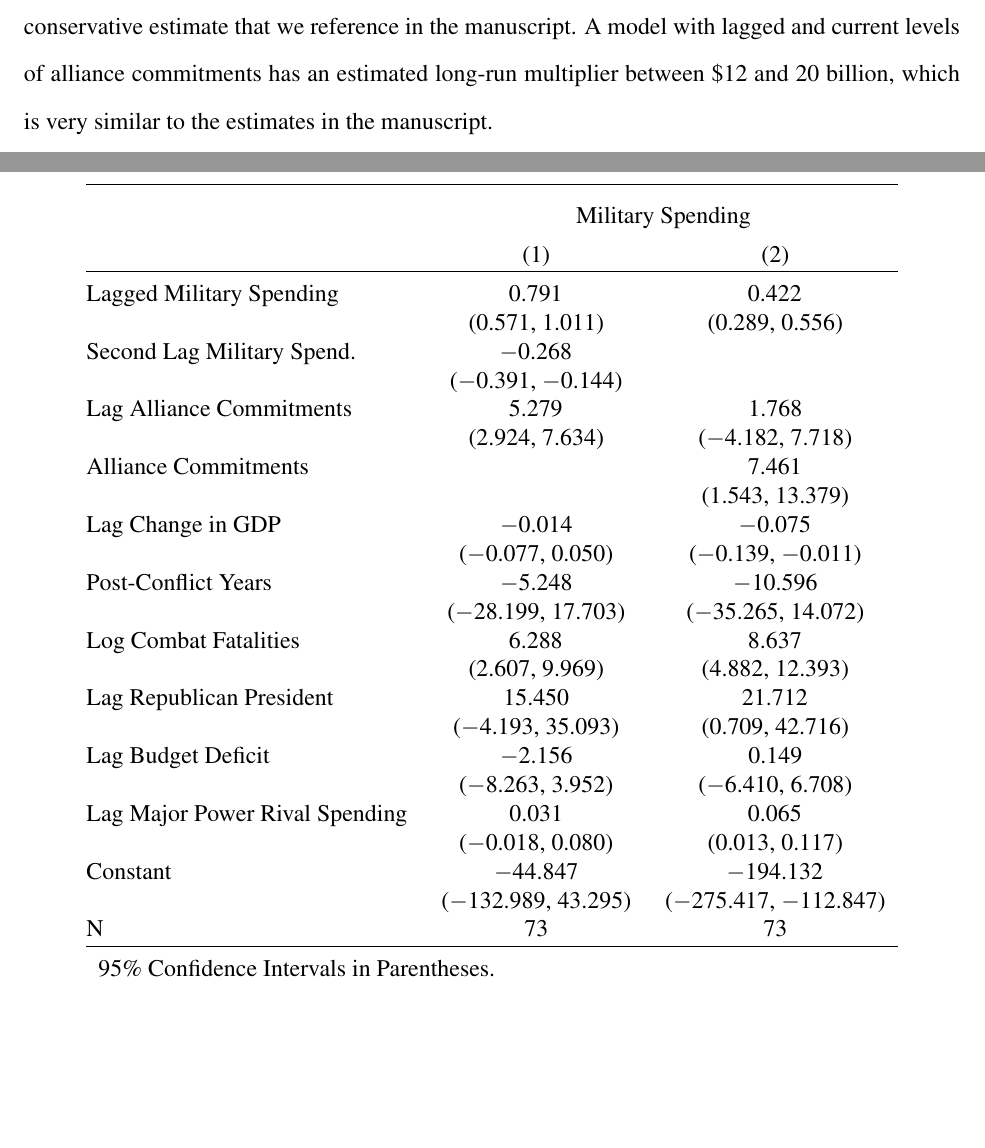
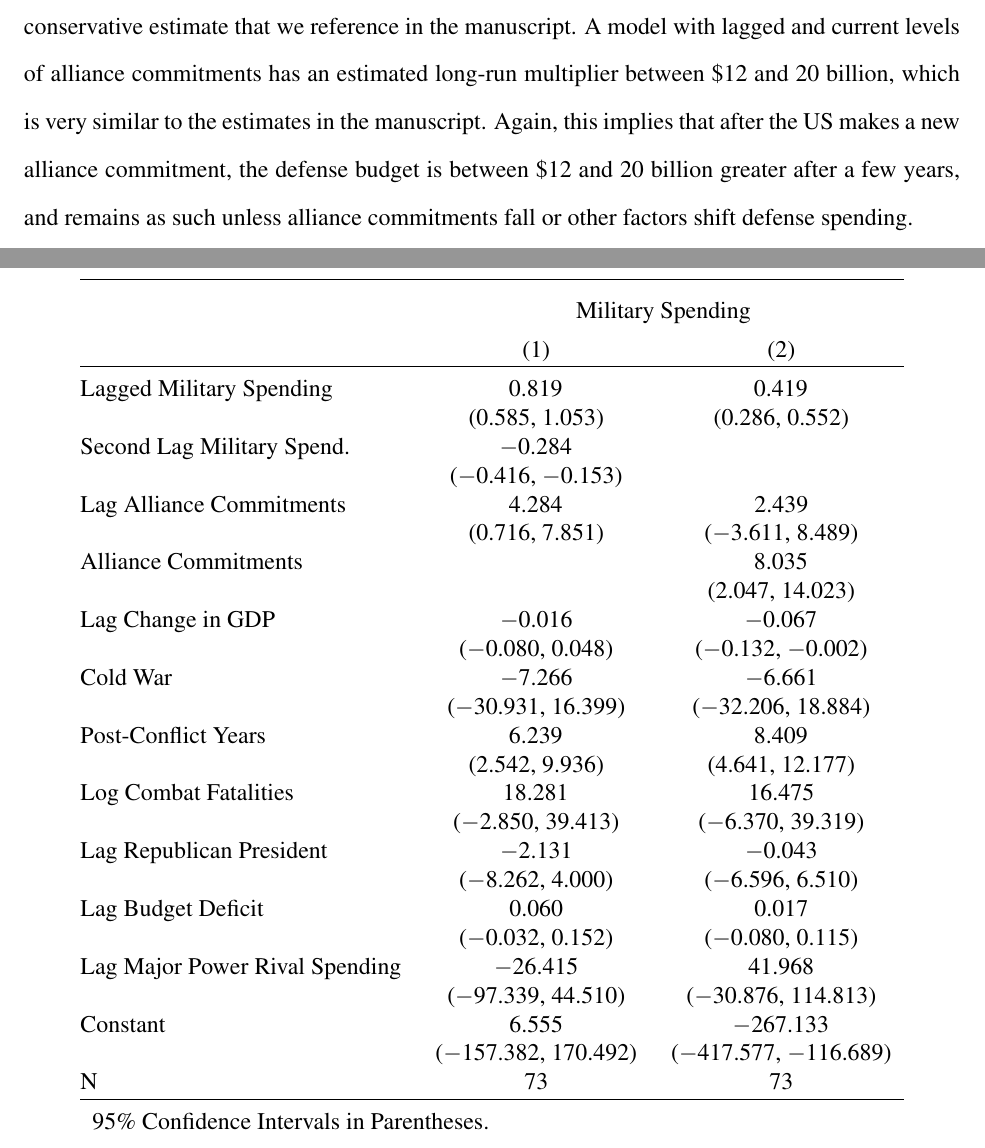
Before and after one commit to joshuaalley/us-alliances-milex, a LaTeX document (appendix/appendix-final.tex): two parts of pages 21 and 22 of 27, joined at a grey line, cut so that both start at the same text, the shorter picture padded with empty space. Compiled offline with pdfLaTeX.

Commit message:
append cde estimates

```diff
--- a/appendix/appendix-final.tex
+++ b/appendix/appendix-final.tex
@@ -490,28 +490,30 @@ In the model with alliance commitments in lags and levels, the level of alliance
 \\[-1.8ex] & \multicolumn{2}{c}{Military Spending} \\
 \\[-1.8ex] & (1) & (2)\\
 \hline \\[-1.8ex]
- Lagged Military Spending & 0.791$^{}$ & 0.422$^{}$ \\
-  & (0.571, 1.011) & (0.289, 0.556) \\
-  Second Lag Military Spend. & $-$0.268$^{}$ &  \\
-  & ($-$0.391, $-$0.144) &  \\
-  Lag Alliance Commitments & 5.279$^{}$ & 1.768 \\
-  & (2.924, 7.634) & ($-$4.182, 7.718) \\
-  Alliance Commitments &  & 7.461$^{}$ \\
-  &  & (1.543, 13.379) \\
-  Lag Change in GDP & $-$0.014 & $-$0.075$^{}$ \\
-  & ($-$0.077, 0.050) & ($-$0.139, $-$0.011) \\
-  Post-Conflict Years & $-$5.248 & $-$10.596 \\
-  & ($-$28.199, 17.703) & ($-$35.265, 14.072) \\
-  Log Combat Fatalities & 6.288$^{}$ & 8.637$^{}$ \\
-  & (2.607, 9.969) & (4.882, 12.393) \\
-  Lag Republican President & 15.450 & 21.712$^{}$ \\
-  & ($-$4.193, 35.093) & (0.709, 42.716) \\
-  Lag Budget Deficit & $-$2.156 & 0.149 \\
-  & ($-$8.263, 3.952) & ($-$6.410, 6.708) \\
-  Lag Major Power Rival Spending & 0.031 & 0.065$^{}$ \\
-  & ($-$0.018, 0.080) & (0.013, 0.117) \\
-  Constant & $-$44.847 & $-$194.132$^{}$ \\
-  & ($-$132.989, 43.295) & ($-$275.417, $-$112.847) \\
+ Lagged Military Spending & 0.819$^{}$ & 0.419$^{}$ \\
+  & (0.585, 1.053) & (0.286, 0.552) \\
+  Second Lag Military Spend. & $-$0.284$^{}$ &  \\
+  & ($-$0.416, $-$0.153) &  \\
+  Lag Alliance Commitments & 4.284$^{}$ & 2.439 \\
+  & (0.716, 7.851) & ($-$3.611, 8.489) \\
+  Alliance Commitments &  & 8.035$^{}$ \\
+  &  & (2.047, 14.023) \\
+  Lag Change in GDP & $-$0.016 & $-$0.067$^{}$ \\
+  & ($-$0.080, 0.048) & ($-$0.132, $-$0.002) \\
+  Cold War & $-$7.266 & $-$6.661 \\
+  & ($-$30.931, 16.399) & ($-$32.206, 18.884) \\
+  Post-Conflict Years & 6.239$^{}$ & 8.409$^{}$ \\
+  & (2.542, 9.936) & (4.641, 12.177) \\
+  Log Combat Fatalities & 18.281$^{}$ & 16.475 \\
+  & ($-$2.850, 39.413) & ($-$6.370, 39.319) \\
+  Lag Republican President & $-$2.131 & $-$0.043 \\
+  & ($-$8.262, 4.000) & ($-$6.596, 6.510) \\
+  Lag Budget Deficit & 0.060 & 0.017 \\
+  & ($-$0.032, 0.152) & ($-$0.080, 0.115) \\
+  Lag Major Power Rival Spending & $-$26.415 & 41.968 \\
+  & ($-$97.339, 44.510) & ($-$30.876, 114.813) \\
+  Constant & 6.555 & $-$267.133$^{}$ \\
+  & ($-$157.382, 170.492) & ($-$417.577, $-$116.689) \\
  N & 73 & 73 \\
 \hline \\[-1.8ex]
 \multicolumn{3}{l}{95\% Confidence Intervals in Parentheses.} \\
@@ -526,6 +528,7 @@ In general, the LRM is the sum of the alliance coefficients divided by one minus
 The ADL(2,1) model with two lags of military spending and lagged alliance commitments estimates that the long-run impact of a new alliance commitment is between \$6.5 and 15.7 billion.
 This is the more conservative estimate that we reference in the manuscript.
 A model with lagged and current levels of alliance commitments has an estimated long-run multiplier between \$12 and 20 billion, which is very similar to the estimates in the manuscript.
+Again, this implies that after the US makes a new alliance commitment, the defense budget is between \$12 and 20 billion greater after a few years, and remains as such unless alliance commitments fall or other factors shift defense spending.
 
 
 \section{List of Current U.S. Allies}
```
Also changed, not shown: appendix/alt-threat-res.png, appendix/appendix-final.pdf, figures/lrm-rob.png, 6 other files.
